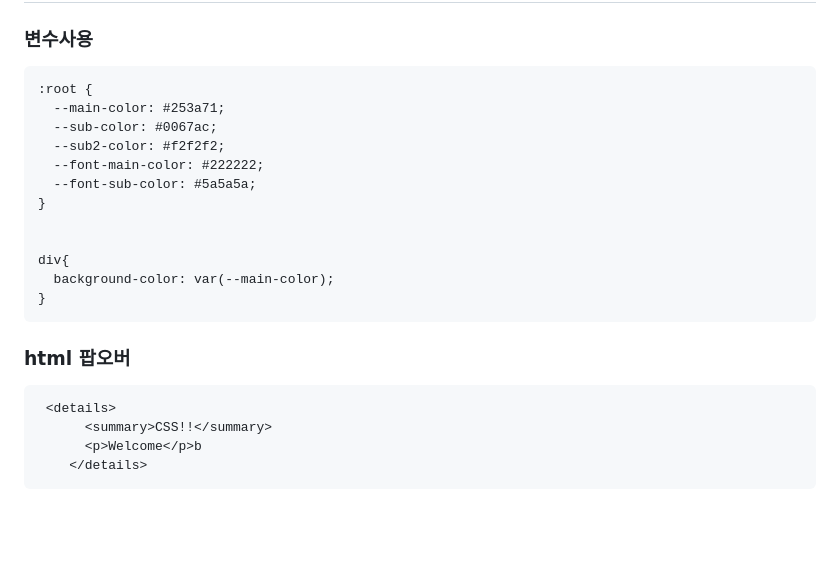
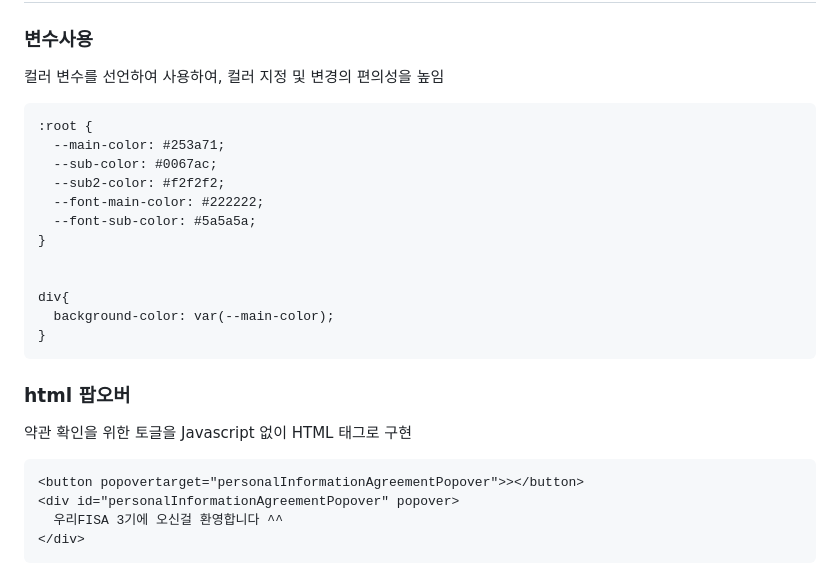
Before and after one commit to woorifisa-service-dev-3rd/frontend-1st-smile_project, a Markdown page: README.md, the part around the change printed below. Rendered like a GitHub page; blank space fills up the shorter version.

````diff
--- a/README.md
+++ b/README.md
@@ -84,5 +142,7 @@ UI 스타일 가이드라인
 
 ### 변수사용
+
+컬러 변수를 선언하여 사용하여, 컬러 지정 및 변경의 편의성을 높임
 
 ```
 :root {
@@ -101,9 +161,11 @@ div{
 
 ### html 팝오버
 
+약관 확인을 위한 토글을 Javascript 없이 HTML 태그로 구현
+
 ```
- <details>
-      <summary>CSS!!</summary>
-      <p>Welcome</p>b
-    </details>
+<button popovertarget="personalInformationAgreementPopover">></button>
+<div id="personalInformationAgreementPopover" popover>
+  우리FISA 3기에 오신걸 환영합니다 ^^
+</div>
 ```
````
Also changed, not shown: other parts of README.md (+137 -31 lines).
